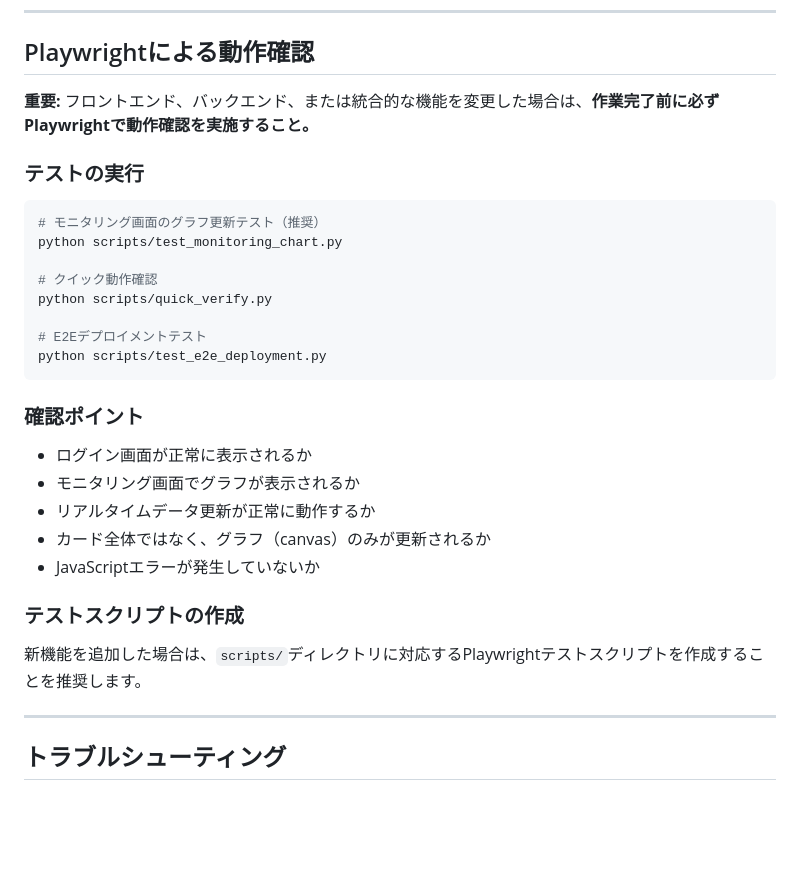
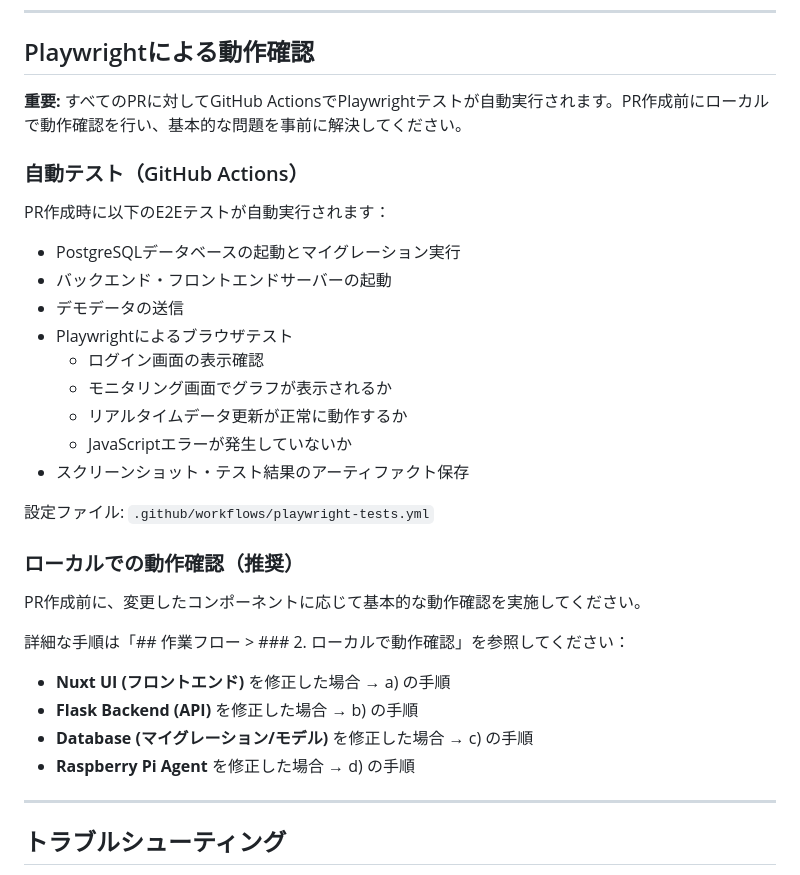
Before and after one commit to tonton108/plc-product, a Markdown page: CLAUDE.md, the part around one of its changes. Rendered like a GitHub page; blank space fills up the shorter version.

````diff
--- a/CLAUDE.md
+++ b/CLAUDE.md
@@ -250,32 +396,34 @@ plc.connect(ip, port)
 
 ## Playwrightによる動作確認
 
-**重要:** フロントエンド、バックエンド、または統合的な機能を変更した場合は、**作業完了前に必ずPlaywrightで動作確認を実施すること。**
+**重要:** すべてのPRに対してGitHub ActionsでPlaywrightテストが自動実行されます。PR作成前にローカルで動作確認を行い、基本的な問題を事前に解決してください。
 
-### テストの実行
+### 自動テスト（GitHub Actions）
 
-```bash
-# モニタリング画面のグラフ更新テスト（推奨）
-python scripts/test_monitoring_chart.py
+PR作成時に以下のE2Eテストが自動実行されます：
 
-# クイック動作確認
-python scripts/quick_verify.py
+- PostgreSQLデータベースの起動とマイグレーション実行
+- バックエンド・フロントエンドサーバーの起動
+- デモデータの送信
+- Playwrightによるブラウザテスト
+  - ログイン画面の表示確認
+  - モニタリング画面でグラフが表示されるか
+  - リアルタイムデータ更新が正常に動作するか
+  - JavaScriptエラーが発生していないか
+- スクリーンショット・テスト結果のアーティファクト保存
 
-# E2Eデプロイメントテスト
-python scripts/test_e2e_deployment.py
-```
+設定ファイル: `.github/workflows/playwright-tests.yml`
 
-### 確認ポイント
+### ローカルでの動作確認（推奨）
 
-- ログイン画面が正常に表示されるか
-- モニタリング画面でグラフが表示されるか
-- リアルタイムデータ更新が正常に動作するか
-- カード全体ではなく、グラフ（canvas）のみが更新されるか
-- JavaScriptエラーが発生していないか
+PR作成前に、変更したコンポーネントに応じて基本的な動作確認を実施してください。
 
-### テストスクリプトの作成
+詳細な手順は「## 作業フロー > ### 2. ローカルで動作確認」を参照してください：
 
-新機能を追加した場合は、`scripts/`ディレクトリに対応するPlaywrightテストスクリプトを作成することを推奨します。
+- **Nuxt UI (フロントエンド)** を修正した場合 → a) の手順
+- **Flask Backend (API)** を修正した場合 → b) の手順
+- **Database (マイグレーション/モデル)** を修正した場合 → c) の手順
+- **Raspberry Pi Agent** を修正した場合 → d) の手順
 
 ---
 
````
Also changed, not shown: other parts of CLAUDE.md (+147 -1 lines).
